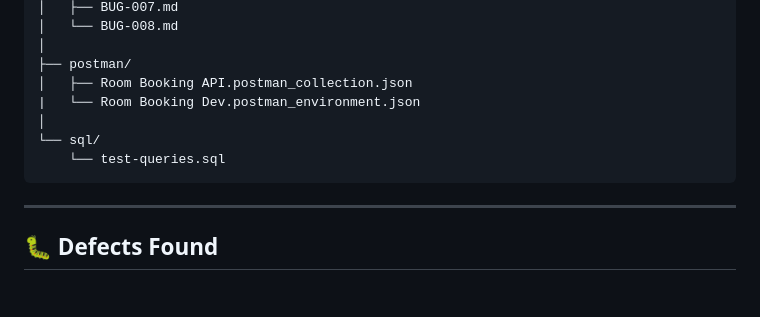
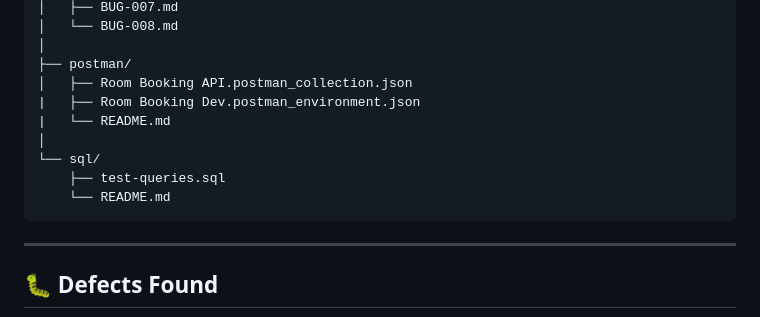
Before and after one commit to rohachevsk/room-booking-qa-portfolio, a Markdown page: README.md, the part around the change. Rendered like a GitHub page; blank space fills up the shorter version.

````diff
--- a/README.md
+++ b/README.md
@@ -127,10 +127,12 @@ room-booking-qa-portfolio/
 │
 ├── postman/
 │   ├── Room Booking API.postman_collection.json
-|   └── Room Booking Dev.postman_environment.json
+|   ├── Room Booking Dev.postman_environment.json
+|   └── README.md
 │
 └── sql/
-    └── test-queries.sql
+    ├── test-queries.sql
+    └── README.md
 ```
 
 ---
````
